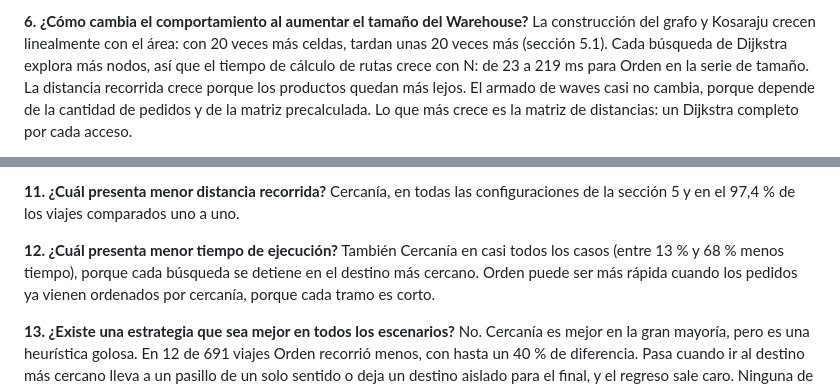
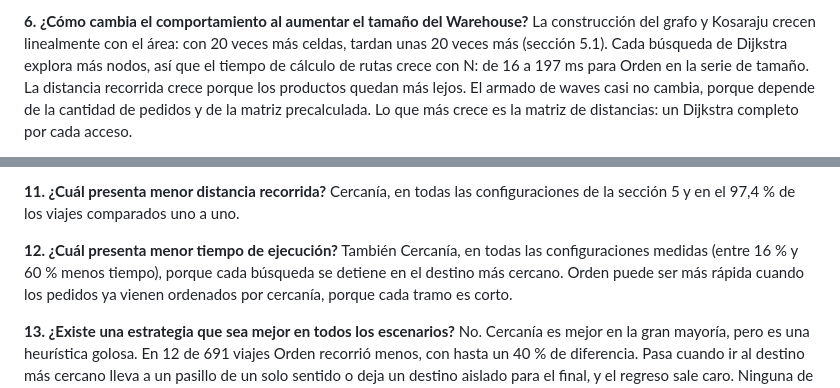
Before and after one commit to exespartan32/Algoritmos2_proyecto_final, a Markdown page: docs/INFORME.md, 2 parts joined by grey strips. Drawn GitHub-style.

```diff
--- a/docs/INFORME.md
+++ b/docs/INFORME.md
@@ -329,7 +332,7 @@ iguales hay muchos caminos con la misma longitud (empates).
 La construcción del grafo y Kosaraju crecen linealmente con el área: con 20
 veces más celdas, tardan unas 20 veces más (sección 5.1). Cada búsqueda de
 Dijkstra explora más nodos, así que el tiempo de cálculo de rutas crece con N:
-de 23 a 219 ms para Orden en la serie de tamaño. La distancia recorrida crece
+de 16 a 197 ms para Orden en la serie de tamaño. La distancia recorrida crece
 porque los productos quedan más lejos. El armado de waves casi no cambia,
 porque depende de la cantidad de pedidos y de la matriz precalculada. Lo que
 más crece es la matriz de distancias: un Dijkstra completo por cada acceso.
@@ -364,7 +367,7 @@ Cercanía, en todas las configuraciones de la sección 5 y en el 97,4 % de los
 viajes comparados uno a uno.
 
 **12. ¿Cuál presenta menor tiempo de ejecución?**
-También Cercanía en casi todos los casos (entre 13 % y 68 % menos tiempo),
+También Cercanía, en todas las configuraciones medidas (entre 16 % y 60 % menos tiempo),
 porque cada búsqueda se detiene en el destino más cercano. Orden puede ser
 más rápida cuando los pedidos ya vienen ordenados por cercanía, porque cada
 tramo es corto.
```
Also changed, not shown: other parts of docs/INFORME.md (+11 -8 lines), docs/experimentos/resultados.md (+81 -81 lines), docs/experimentos/escalabilidad.png, docs/experimentos/estrategias_pasillos.png, docs/experimentos/estrategias_pedidos.png, docs/experimentos/estrategias_productos.png, docs/experimentos/estrategias_tamano.png, 2 other files.
